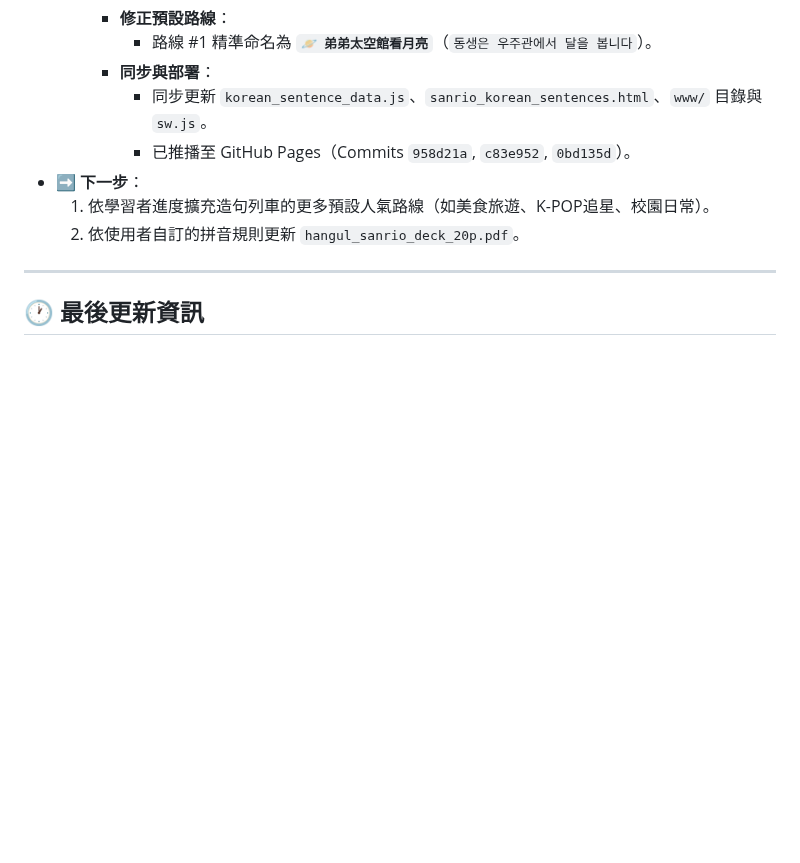
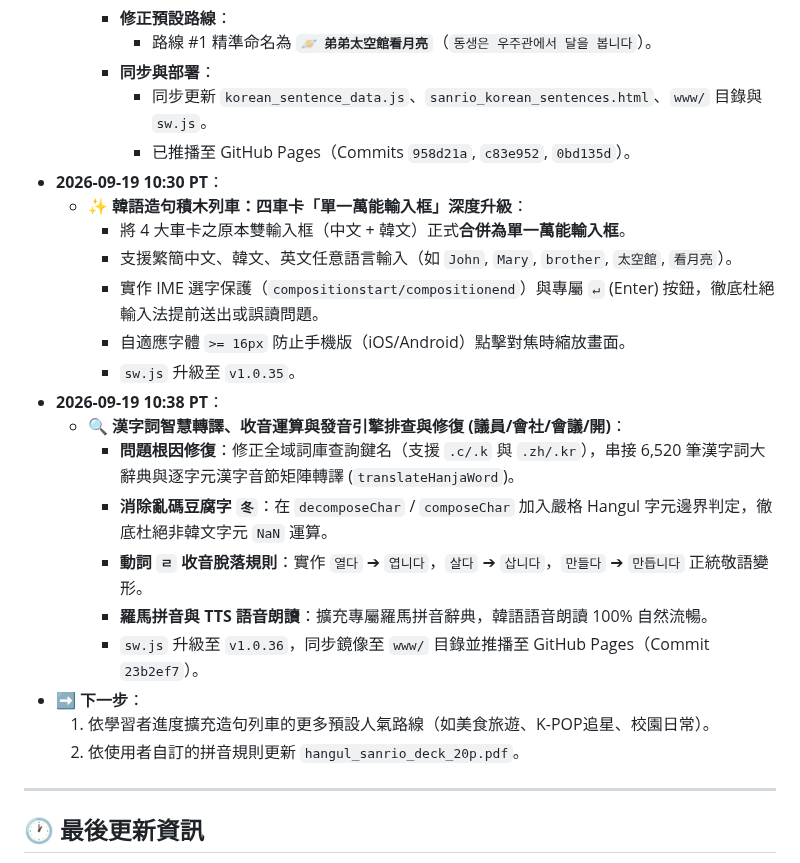
Before and after one commit to kitty-sin/sanrio-korean-learning, a Markdown page: handoff.md, the part around one of its changes. Drawn GitHub-style; blank space fills up the shorter version.

Commit message:
docs: 更新交接檔 handoff.md (單一萬能輸入框升級與漢字轉譯引擎修復)

```diff
--- a/handoff.md
+++ b/handoff.md
@@ -640,6 +640,20 @@
     - **同步與部署**：
       - 同步更新 `korean_sentence_data.js`、`sanrio_korean_sentences.html`、`www/` 目錄與 `sw.js`。
       - 已推播至 GitHub Pages（Commits `958d21a`, `c83e952`, `0bd135d`）。
+- **2026-09-19 10:30 PT**：
+  - **✨ 韓語造句積木列車：四車卡「單一萬能輸入框」深度升級**：
+    - 將 4 大車卡之原本雙輸入框（中文 + 韓文）正式**合併為單一萬能輸入框**。
+    - 支援繁簡中文、韓文、英文任意語言輸入（如 `John`, `Mary`, `brother`, `太空館`, `看月亮`）。
+    - 實作 IME 選字保護（`compositionstart/compositionend`）與專屬 `↵` (Enter) 按鈕，徹底杜絕輸入法提前送出或誤讀問題。
+    - 自適應字體 `>= 16px` 防止手機版（iOS/Android）點擊對焦時縮放畫面。
+    - `sw.js` 升級至 `v1.0.35`。
+- **2026-09-19 10:38 PT**：
+  - **🔍 漢字詞智慧轉譯、收音運算與發音引擎排查與修復 (議員/會社/會議/開)**：
+    - **問題根因修復**：修正全域詞庫查詢鍵名（支援 `.c/.k` 與 `.zh/.kr`），串接 6,520 筆漢字詞大辭典與逐字元漢字音節矩陣轉譯 (`translateHanjaWord`)。
+    - **消除亂碼豆腐字 `冬`**：在 `decomposeChar` / `composeChar` 加入嚴格 Hangul 字元邊界判定，徹底杜絕非韓文字元 `NaN` 運算。
+    - **動詞 `ㄹ` 收音脫落規則**：實作 `열다` ➔ `엽니다`，`살다` ➔ `삽니다`，`만들다` ➔ `만듭니다` 正統敬語變形。
+    - **羅馬拼音與 TTS 語音朗讀**：擴充專屬羅馬拼音辭典，韓語語音朗讀 100% 自然流暢。
+    - `sw.js` 升級至 `v1.0.36`，同步鏡像至 `www/` 目錄並推播至 GitHub Pages（Commit `23b2ef7`）。
 - **➡️ 下一步**：
   1. 依學習者進度擴充造句列車的更多預設人氣路線（如美食旅遊、K-POP追星、校園日常）。
   2. 依使用者自訂的拼音規則更新 `hangul_sanrio_deck_20p.pdf`。
```
Also changed, not shown: other parts of handoff.md (+1 -1 lines).
